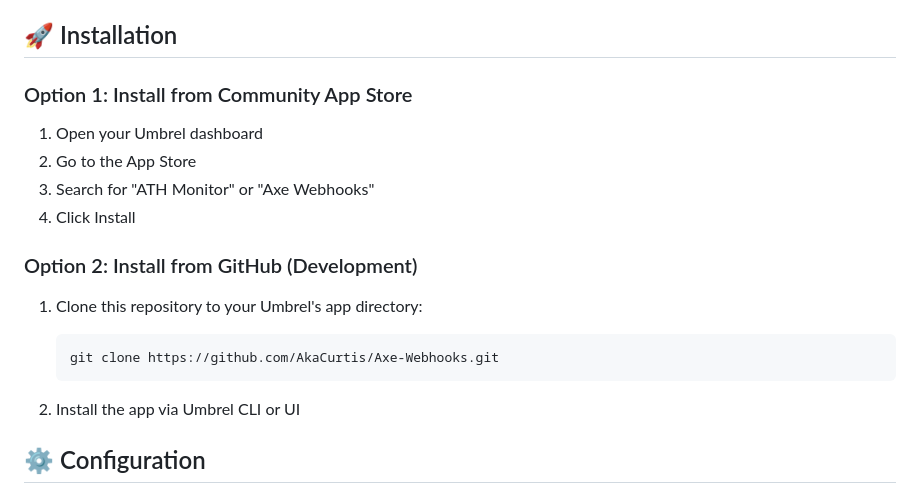
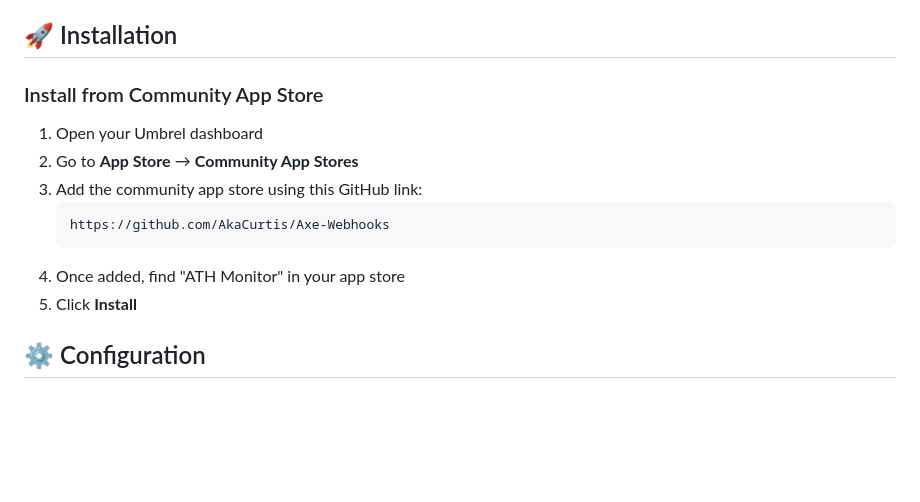
Before and after one commit to AkaCurtis/Axe-Webhooks, a Markdown page: README.md, the part around the change. Drawn GitHub-style; blank space fills up the shorter version.

Commit message:
Update installation instructions for community app store

````diff
--- a/README.md
+++ b/README.md
@@ -28,21 +28,16 @@ Axe Webhooks is an Umbrel app that monitors your mining workers across multiple
 
 ## 🚀 Installation
 
-### Option 1: Install from Community App Store
+### Install from Community App Store
 
 1. Open your Umbrel dashboard
-2. Go to the App Store
-3. Search for "ATH Monitor" or "Axe Webhooks"
-4. Click Install
-
-### Option 2: Install from GitHub (Development)
-
-1. Clone this repository to your Umbrel's app directory:
-   ```bash
-   git clone https://github.com/AkaCurtis/Axe-Webhooks.git
+2. Go to **App Store** → **Community App Stores**
+3. Add the community app store using this GitHub link:
    ```
-
-2. Install the app via Umbrel CLI or UI
+   https://github.com/AkaCurtis/Axe-Webhooks
+   ```
+4. Once added, find "ATH Monitor" in your app store
+5. Click **Install**
 
 ## ⚙️ Configuration
 
````
